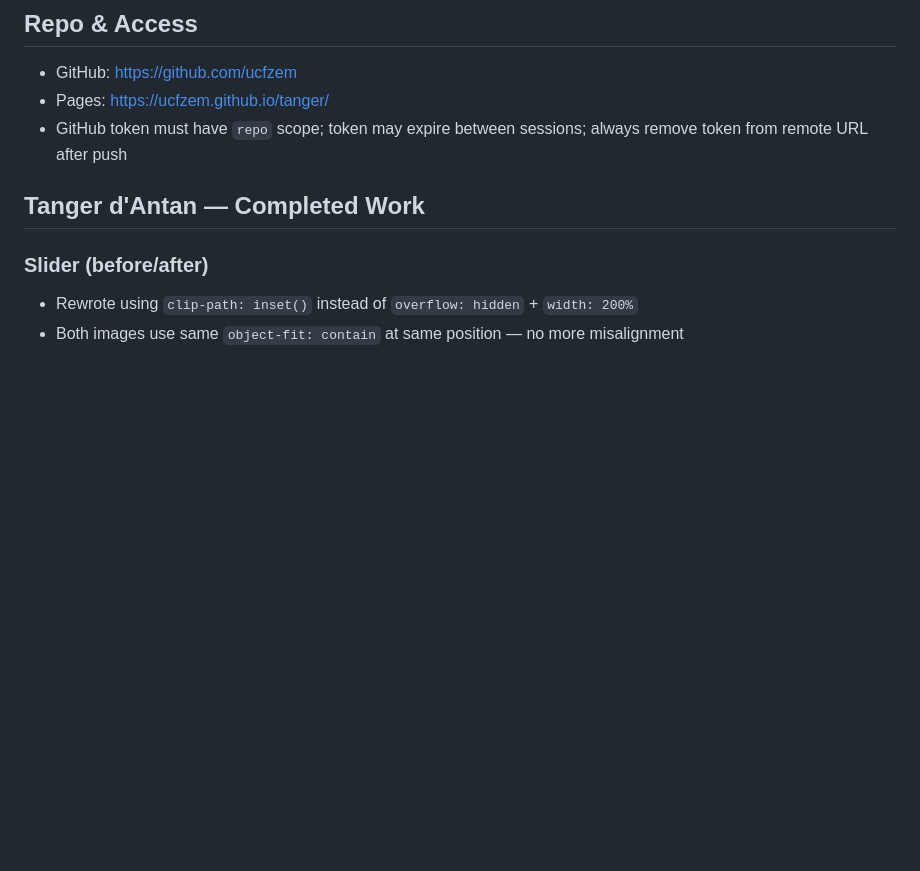
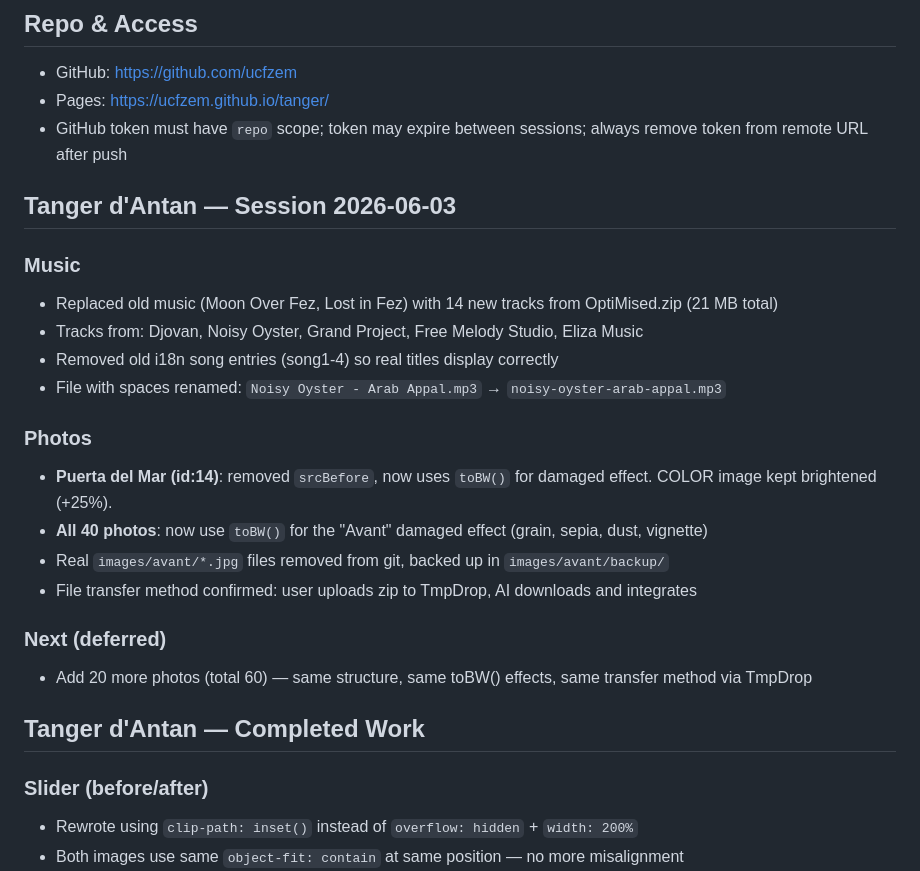
Before and after one commit to ucfzem/tanger, a Markdown page: AGENTS.md, the part around the change. Drawn GitHub-style; blank space fills up the shorter version.

Commit message:
save session context to AGENTS.md

```diff
--- a/AGENTS.md
+++ b/AGENTS.md
@@ -10,6 +10,23 @@
 - GitHub: https://github.com/ucfzem
 - Pages: https://ucfzem.github.io/tanger/
 - GitHub token must have `repo` scope; token may expire between sessions; always remove token from remote URL after push
+
+## Tanger d'Antan — Session 2026-06-03
+
+### Music
+- Replaced old music (Moon Over Fez, Lost in Fez) with 14 new tracks from OptiMised.zip (21 MB total)
+- Tracks from: Djovan, Noisy Oyster, Grand Project, Free Melody Studio, Eliza Music
+- Removed old i18n song entries (song1-4) so real titles display correctly
+- File with spaces renamed: `Noisy Oyster - Arab Appal.mp3` → `noisy-oyster-arab-appal.mp3`
+
+### Photos
+- **Puerta del Mar (id:14)**: removed `srcBefore`, now uses `toBW()` for damaged effect. COLOR image kept brightened (+25%).
+- **All 40 photos**: now use `toBW()` for the "Avant" damaged effect (grain, sepia, dust, vignette)
+- Real `images/avant/*.jpg` files removed from git, backed up in `images/avant/backup/`
+- File transfer method confirmed: user uploads zip to TmpDrop, AI downloads and integrates
+
+### Next (deferred)
+- Add 20 more photos (total 60) — same structure, same toBW() effects, same transfer method via TmpDrop
 
 ## Tanger d'Antan — Completed Work
 
```
